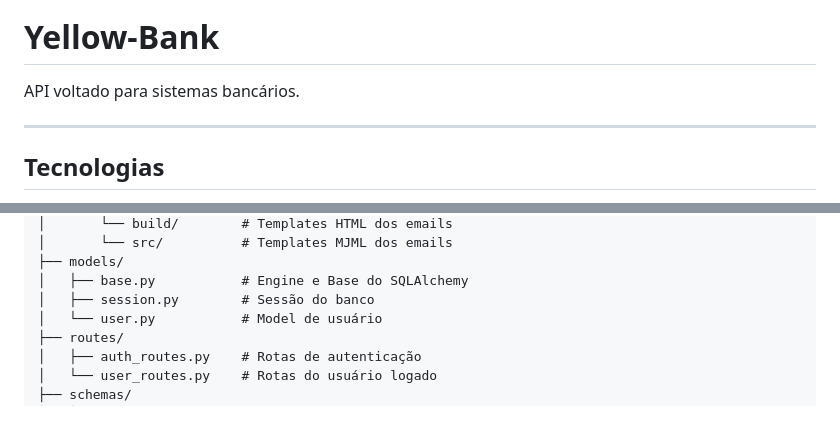
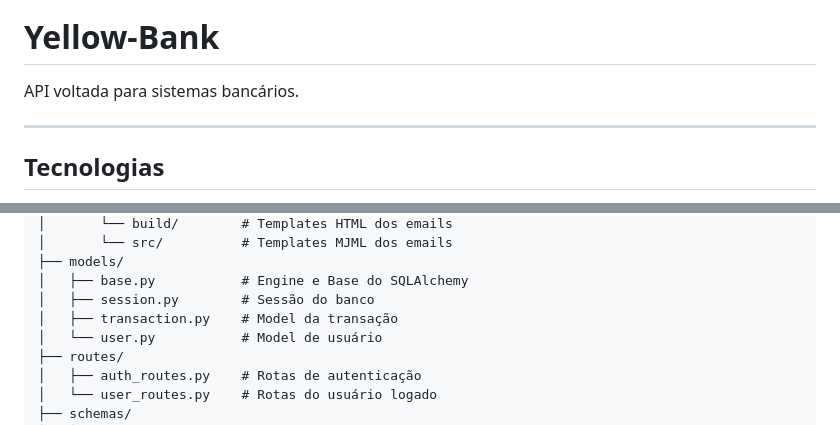
Before and after one commit to lincolntaranto/Yellow-Bank, a Markdown page: README.MD, 2 parts joined by grey strips. GitHub-like rendering.

Commit message:
docs: atualiza a estrutura de pastas

```diff
--- a/README.MD
+++ b/README.MD
@@ -6,7 +6,7 @@
 
 # Yellow-Bank
 
-API voltado para sistemas bancários.
+API voltada para sistemas bancários.
 
 ---
 
@@ -42,6 +42,7 @@ template-api/
 ├── models/
 │   ├── base.py           # Engine e Base do SQLAlchemy
 │   ├── session.py        # Sessão do banco
+│   ├── transaction.py    # Model da transação
 │   └── user.py           # Model de usuário
 ├── routes/
 │   ├── auth_routes.py    # Rotas de autenticação
```
